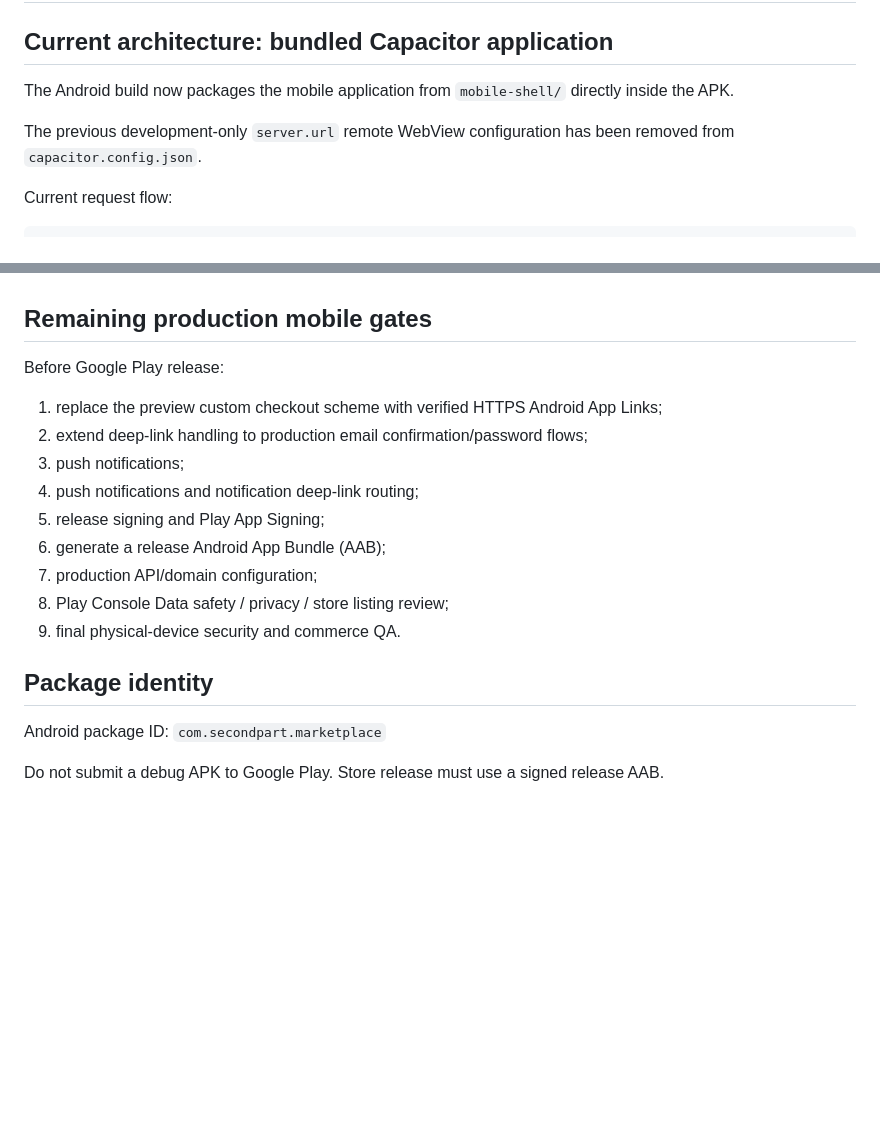
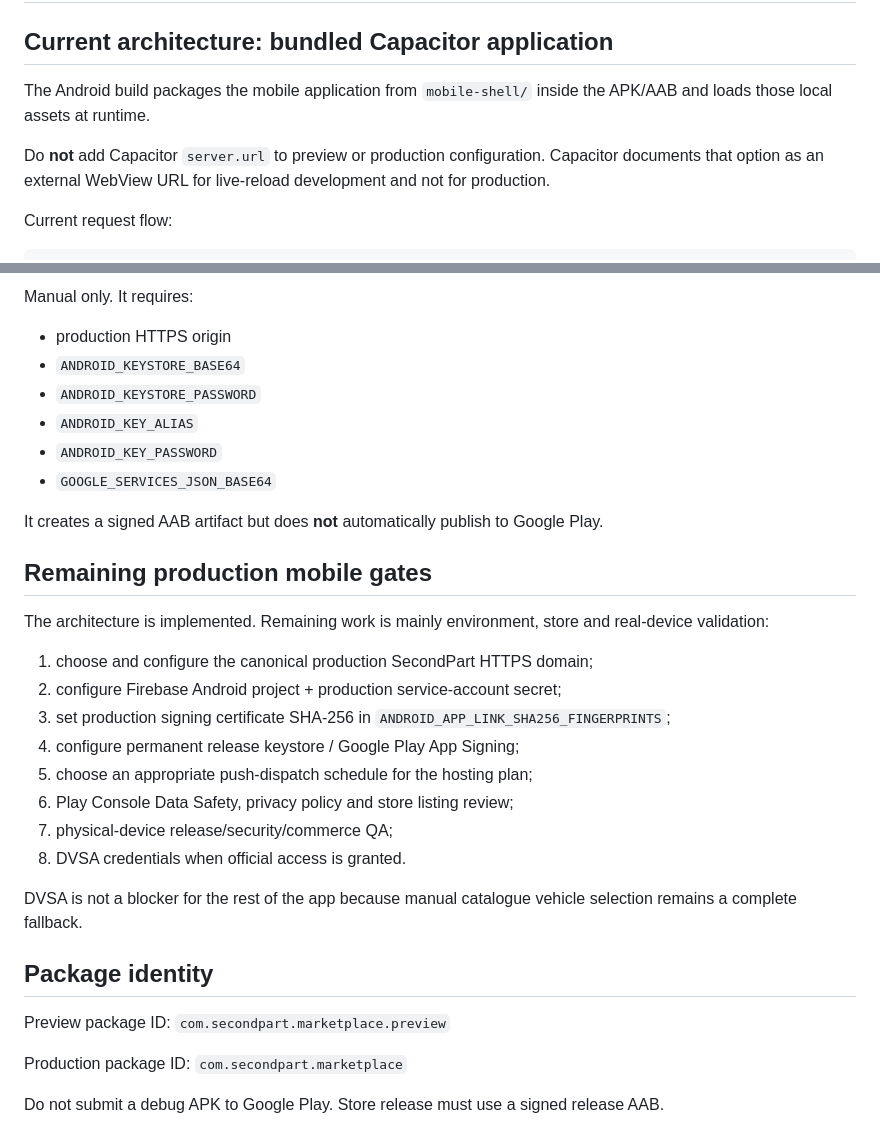
Before and after one commit to keisaj9006/SecondPartShop, a Markdown page: docs/mobile-android.md, 2 parts joined by grey strips. Drawn GitHub-style; blank space fills up the shorter version.

```diff
--- a/docs/mobile-android.md
+++ b/docs/mobile-android.md
@@ -2,9 +2,9 @@
 
 ## Current architecture: bundled Capacitor application
 
-The Android build now packages the mobile application from `mobile-shell/` directly inside the APK.
+The Android build packages the mobile application from `mobile-shell/` inside the APK/AAB and loads those local assets at runtime.
 
-The previous development-only `server.url` remote WebView configuration has been removed from `capacitor.config.json`.
+Do **not** add Capacitor `server.url` to preview or production configuration. Capacitor documents that option as an external WebView URL for live-reload development and not for production.
 
 Current request flow:
 
@@ -87,20 +159,33 @@ The preview application now includes:
+Manual only. It requires:
+
+- production HTTPS origin
+- `ANDROID_KEYSTORE_BASE64`
+- `ANDROID_KEYSTORE_PASSWORD`
+- `ANDROID_KEY_ALIAS`
+- `ANDROID_KEY_PASSWORD`
+- `GOOGLE_SERVICES_JSON_BASE64`
+
+It creates a signed AAB artifact but does **not** automatically publish to Google Play.
 
 ## Remaining production mobile gates
 
-Before Google Play release:
+The architecture is implemented. Remaining work is mainly environment, store and real-device validation:
 
-1. replace the preview custom checkout scheme with verified HTTPS Android App Links;
-2. extend deep-link handling to production email confirmation/password flows;
-3. push notifications;
-4. push notifications and notification deep-link routing;
-5. release signing and Play App Signing;
-6. generate a release Android App Bundle (AAB);
-7. production API/domain configuration;
-8. Play Console Data safety / privacy / store listing review;
-9. final physical-device security and commerce QA.
+1. choose and configure the canonical production SecondPart HTTPS domain;
+2. configure Firebase Android project + production service-account secret;
+3. set production signing certificate SHA-256 in `ANDROID_APP_LINK_SHA256_FINGERPRINTS`;
+4. configure permanent release keystore / Google Play App Signing;
+5. choose an appropriate push-dispatch schedule for the hosting plan;
+6. Play Console Data Safety, privacy policy and store listing review;
+7. physical-device release/security/commerce QA;
+8. DVSA credentials when official access is granted.
+
+DVSA is not a blocker for the rest of the app because manual catalogue vehicle selection remains a complete fallback.
 
 ## Package identity
 
-Android package ID: `com.secondpart.marketplace`
+Preview package ID: `com.secondpart.marketplace.preview`
+
+Production package ID: `com.secondpart.marketplace`
 
 Do not submit a debug APK to Google Play. Store release must use a signed release AAB.
```
Also changed, not shown: other parts of docs/mobile-android.md (+101 -29 lines).
